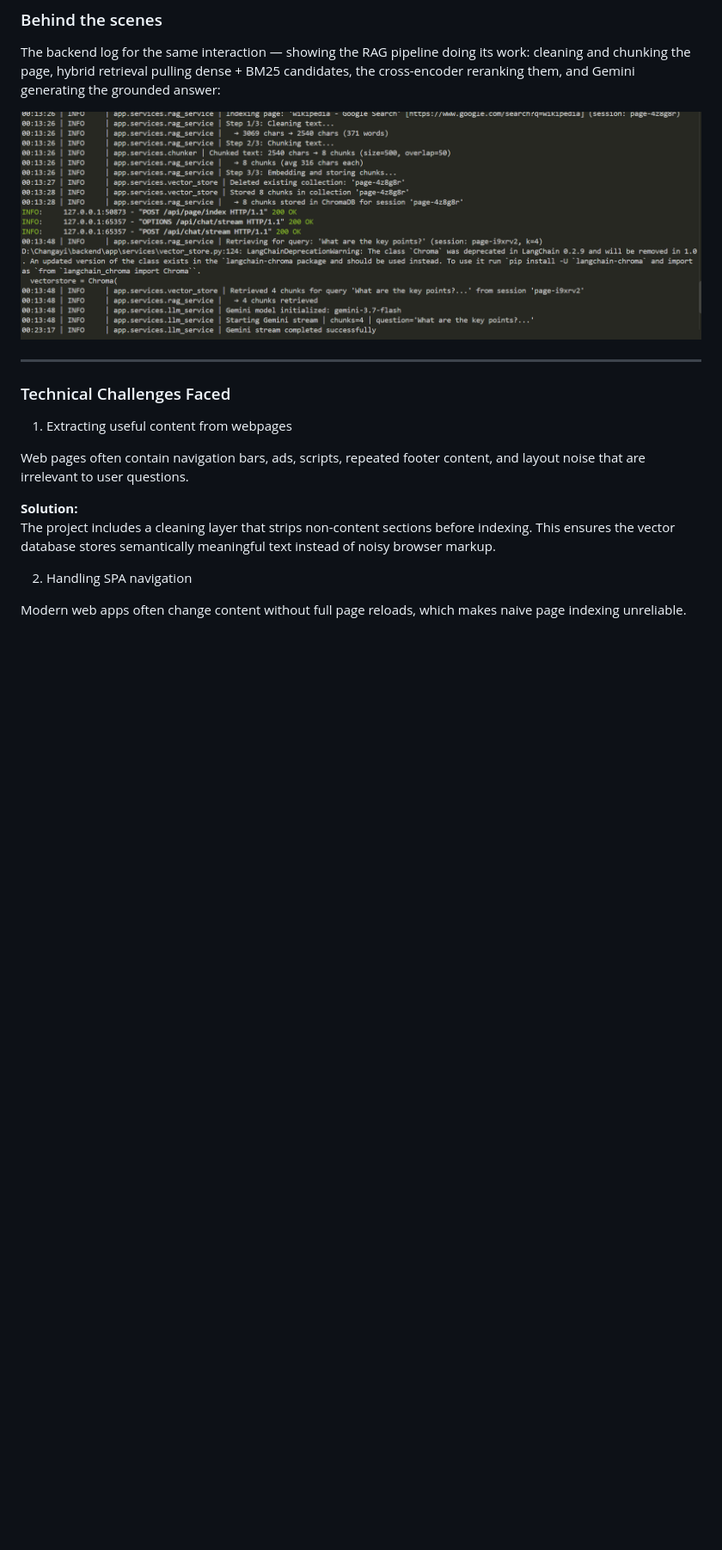
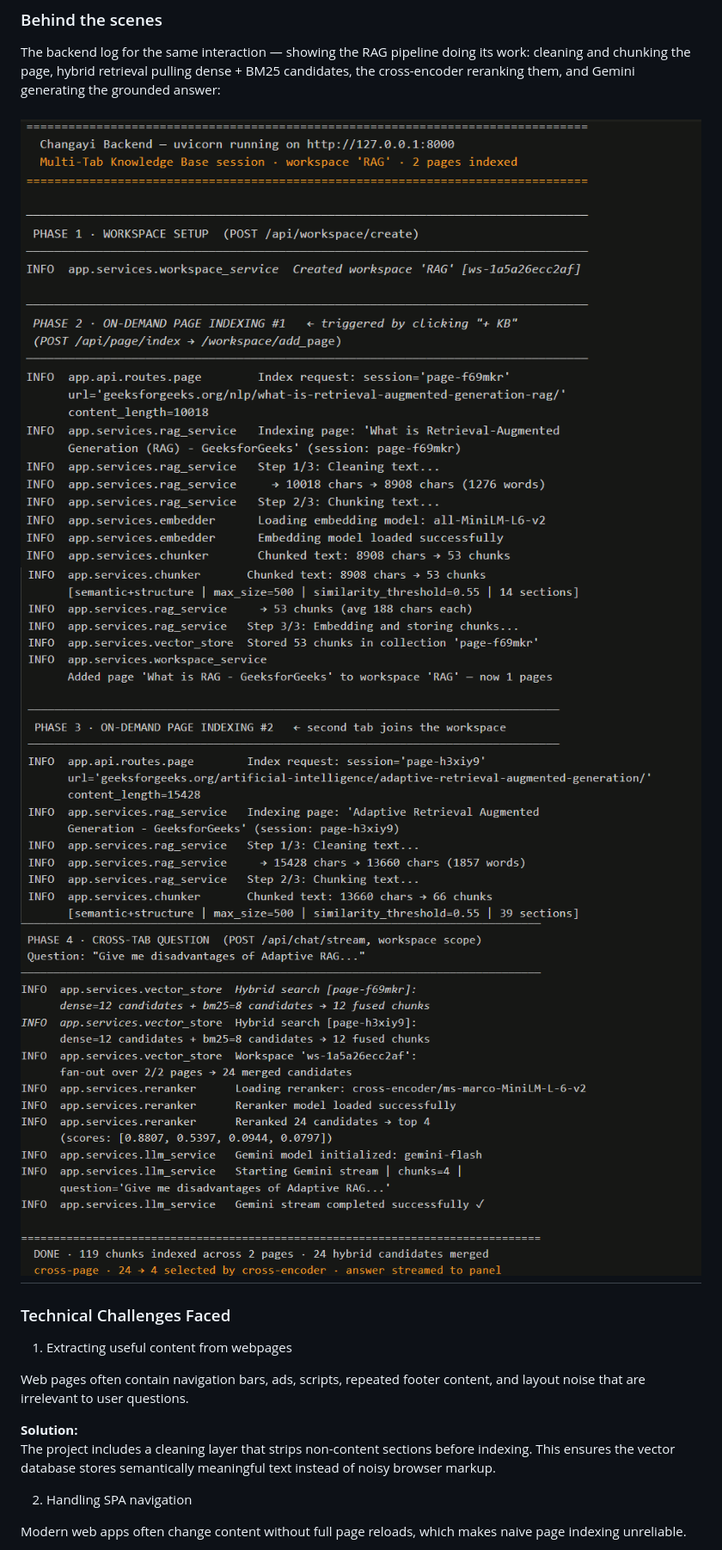
Before and after one commit to solutionundertaken95/Changayi, a Markdown page: README.md, the part around the change. Shown at 86% size. Rendered like a GitHub page; pictures changed too: Backend.png (deleted), Phase1_2.png (added), Phase2_3.png (added); blank space fills up the shorter version.

Commit message:
Added output of Backend

```diff
--- a/README.md
+++ b/README.md
@@ -205,8 +205,9 @@ The user asks a question about the page; Changayi answers strictly from that pag
 
 The backend log for the same interaction — showing the RAG pipeline doing its work: cleaning and chunking the page, hybrid retrieval pulling dense + BM25 candidates, the cross-encoder reranking them, and Gemini generating the grounded answer:
 
-![Backend logs showing chunking, hybrid retrieval, reranking and LLM generation](Backend.png)
-
+![Backend logs showing chunking, hybrid retrieval, reranking and LLM generation](Phase1_2.png)
+![Backend logs showing chunking, hybrid retrieval, reranking and LLM generation](Phase2_3.png)
+![Backend logs showing chunking, hybrid retrieval, reranking and LLM generation](Phase_4.png)
 ---
 
 ### Technical Challenges Faced
```
